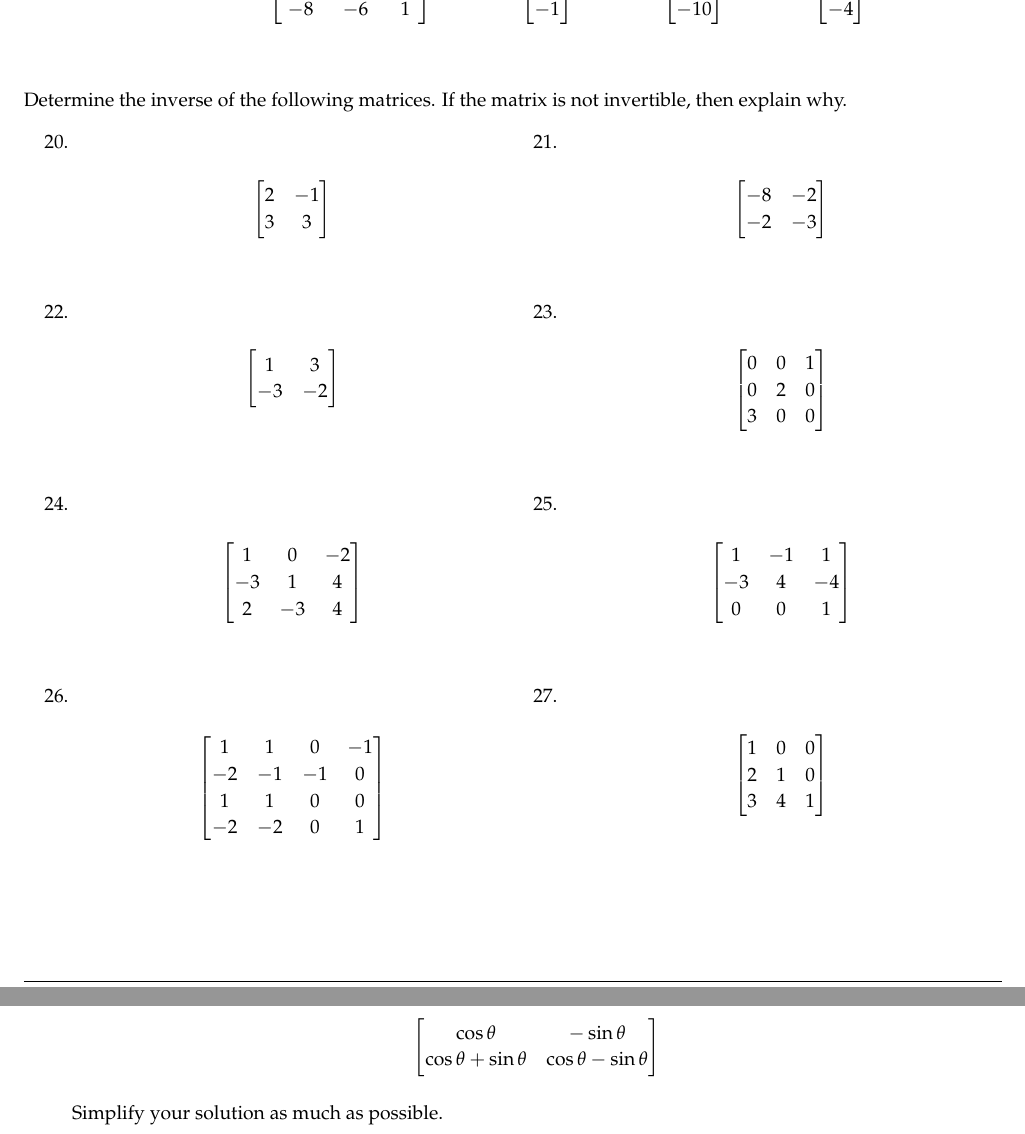
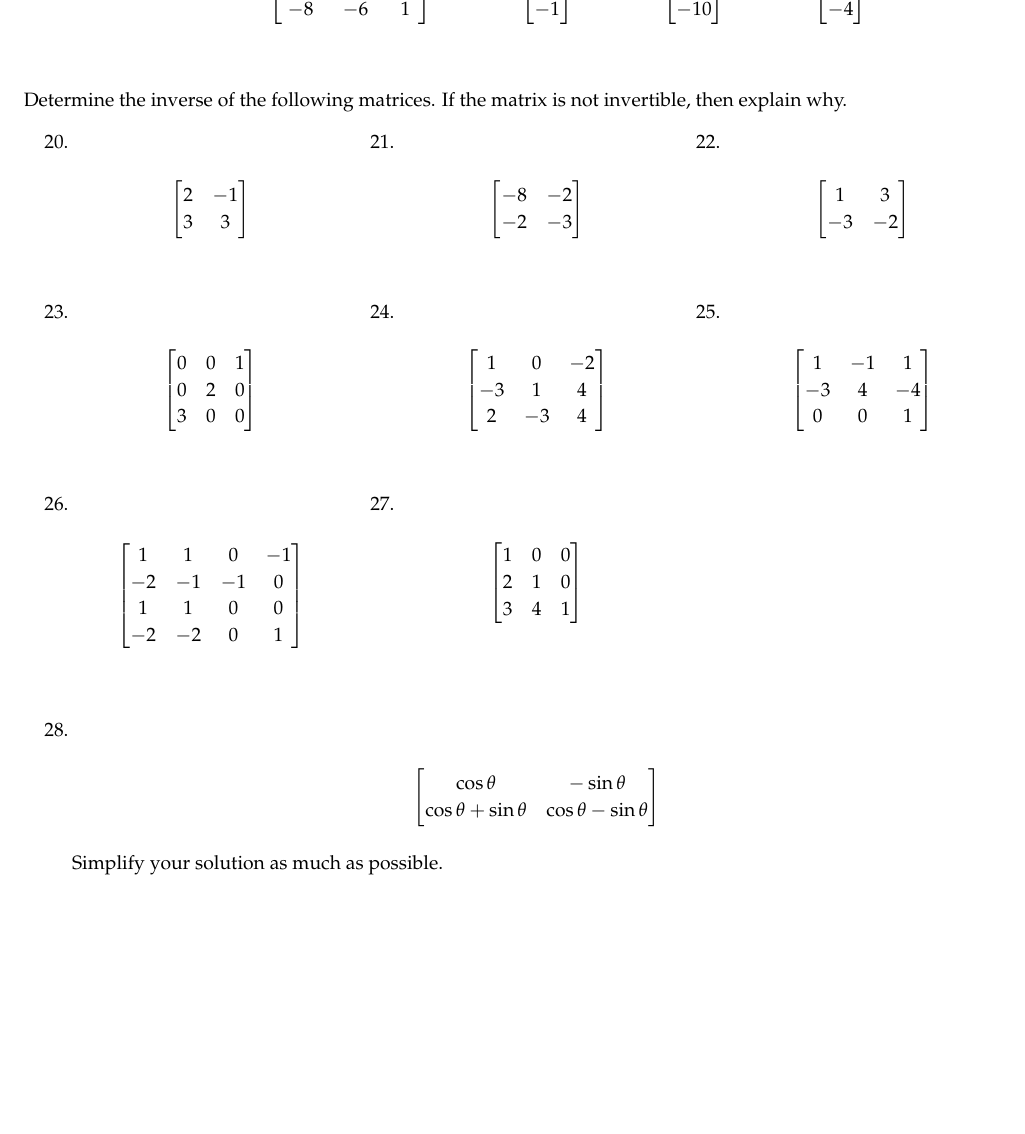
Before and after one commit to nmmull/workbook132, a LaTeX thesis (main.tex, which reads matrix-algebra.tex): two parts of pages 37 and 38 of 75 before the commit and part of page 37 of 75 after it, the two joined at a grey line, cut so that both start at the same text, the shorter picture padded with empty space. Compiled offline with pdfLaTeX.

Commit message:
minor issues

```diff
--- a/matrix-algebra.tex
+++ b/matrix-algebra.tex
@@ -211,7 +211,7 @@ determine the solution to the matrix equations of the form $A\vx =
 \end{tasks}
 Determine the inverse of the following matrices.
 If the matrix is not invertible, then explain why.
-\begin{tasks}[resume, style=enumerate](2)
+\begin{tasks}[resume, style=enumerate](3)
 \task
   \begin{align*}
     \begin{bmatrix}
```
Also changed, not shown: linear-transformations.tex (+0 -1 lines), vector-spaces.tex (+1 -1 lines).
